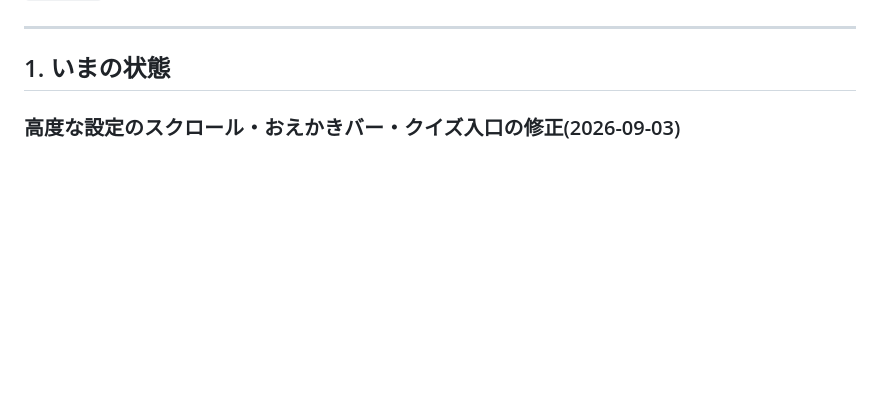
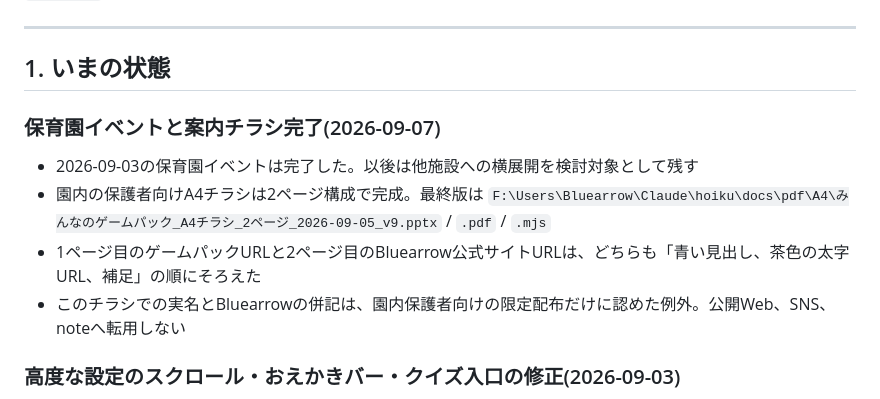
Before and after one commit to nuigurusho/hoiku, a Markdown page: notes/HANDOVER.md, the part around one of its changes. Rendered like a GitHub page; blank space fills up the shorter version.

Commit message:
保育園イベントと案内チラシの完了を記録

```diff
--- a/notes/HANDOVER.md
+++ b/notes/HANDOVER.md
@@ -7,6 +7,13 @@
 ---
 
 ## 1. いまの状態
+
+### 保育園イベントと案内チラシ完了(2026-09-07)
+
+- 2026-09-03の保育園イベントは完了した。以後は他施設への横展開を検討対象として残す
+- 園内の保護者向けA4チラシは2ページ構成で完成。最終版は `F:\Users\Bluearrow\Claude\hoiku\docs\pdf\A4\みんなのゲームパック_A4チラシ_2ページ_2026-09-05_v9.pptx` / `.pdf` / `.mjs`
+- 1ページ目のゲームパックURLと2ページ目のBluearrow公式サイトURLは、どちらも「青い見出し、茶色の太字URL、補足」の順にそろえた
+- このチラシでの実名とBluearrowの併記は、園内保護者向けの限定配布だけに認めた例外。公開Web、SNS、noteへ転用しない
 
 ### 高度な設定のスクロール・おえかきバー・クイズ入口の修正(2026-09-03)
 
```
Also changed, not shown: other parts of notes/HANDOVER.md (+1 -1 lines).
